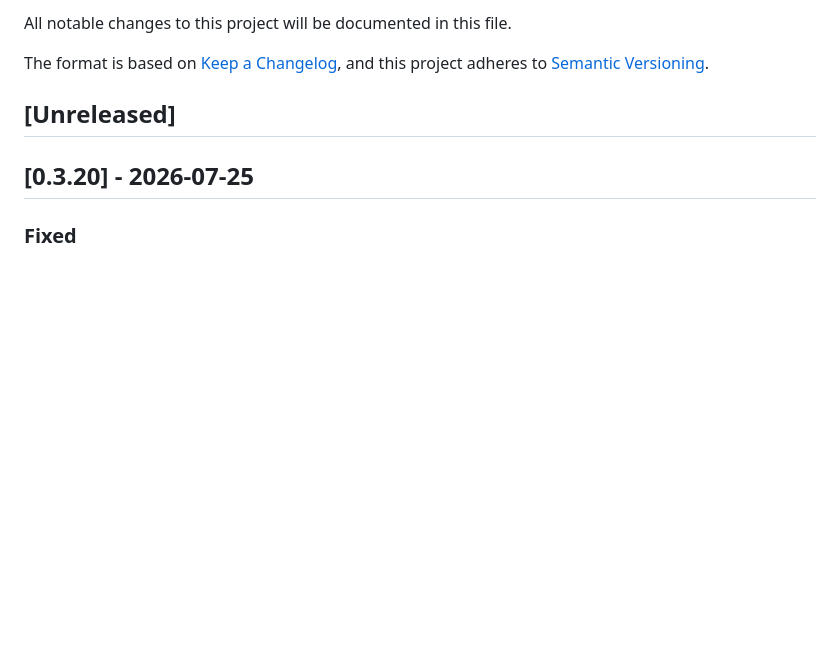
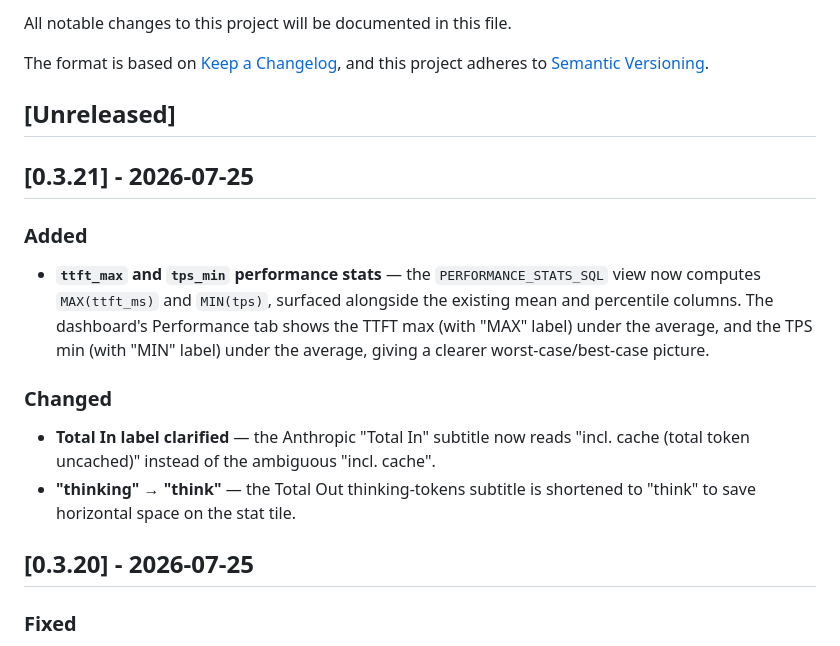
Before and after one commit to codegiveness/umans-gate, a Markdown page: CHANGELOG.md, the part around the change. GitHub-like rendering; blank space fills up the shorter version.

Commit message:
docs: add v0.3.21 changelog entry

```diff
--- a/CHANGELOG.md
+++ b/CHANGELOG.md
@@ -6,6 +6,25 @@ The format is based on [Keep a Changelog](https://keepachangelog.com/en/1.1.0/),
 and this project adheres to [Semantic Versioning](https://semver.org/spec/v2.0.0.html).
 
 ## [Unreleased]
+
+## [0.3.21] - 2026-07-25
+
+### Added
+
+- **`ttft_max` and `tps_min` performance stats** — the
+  `PERFORMANCE_STATS_SQL` view now computes `MAX(ttft_ms)` and
+  `MIN(tps)`, surfaced alongside the existing mean and percentile
+  columns. The dashboard's Performance tab shows the TTFT max (with
+  "MAX" label) under the average, and the TPS min (with "MIN" label)
+  under the average, giving a clearer worst-case/best-case picture.
+
+### Changed
+
+- **Total In label clarified** — the Anthropic "Total In" subtitle now
+  reads "incl. cache (total token uncached)" instead of the ambiguous
+  "incl. cache".
+- **"thinking" → "think"** — the Total Out thinking-tokens subtitle is
+  shortened to "think" to save horizontal space on the stat tile.
 
 ## [0.3.20] - 2026-07-25
 
```
